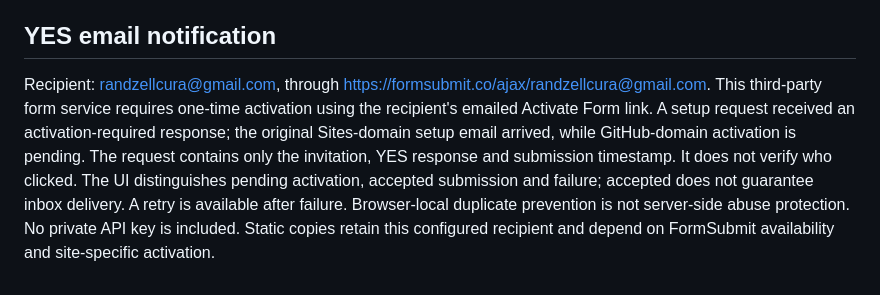
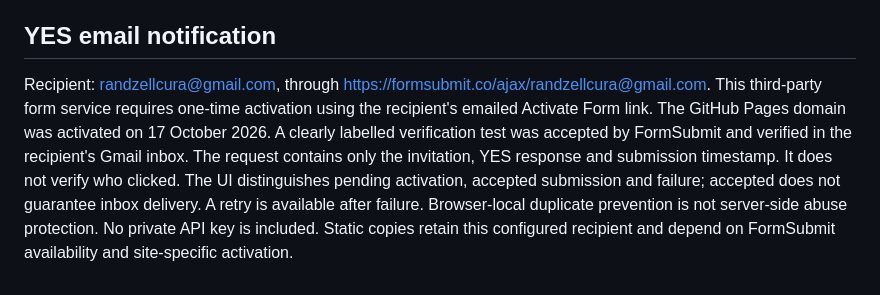
Before and after one commit to rilcura/olivia-dean-concert-invitation, a Markdown page: README.md, the part around the change. GitHub-like rendering.

Commit message:
Record verified email activation and delivery

```diff
--- a/README.md
+++ b/README.md
@@ -27,4 +27,4 @@ After press 20, YES enlarges and centers in the reserved action area. Reduced mo
 
 ## YES email notification
 
-Recipient: randzellcura@gmail.com, through https://formsubmit.co/ajax/randzellcura@gmail.com. This third-party form service requires one-time activation using the recipient's emailed Activate Form link. A setup request received an activation-required response; the original Sites-domain setup email arrived, while GitHub-domain activation is pending. The request contains only the invitation, YES response and submission timestamp. It does not verify who clicked. The UI distinguishes pending activation, accepted submission and failure; accepted does not guarantee inbox delivery. A retry is available after failure. Browser-local duplicate prevention is not server-side abuse protection. No private API key is included. Static copies retain this configured recipient and depend on FormSubmit availability and site-specific activation.
+Recipient: randzellcura@gmail.com, through https://formsubmit.co/ajax/randzellcura@gmail.com. This third-party form service requires one-time activation using the recipient's emailed Activate Form link. The GitHub Pages domain was activated on 17 October 2026. A clearly labelled verification test was accepted by FormSubmit and verified in the recipient's Gmail inbox. The request contains only the invitation, YES response and submission timestamp. It does not verify who clicked. The UI distinguishes pending activation, accepted submission and failure; accepted does not guarantee inbox delivery. A retry is available after failure. Browser-local duplicate prevention is not server-side abuse protection. No private API key is included. Static copies retain this configured recipient and depend on FormSubmit availability and site-specific activation.
```
